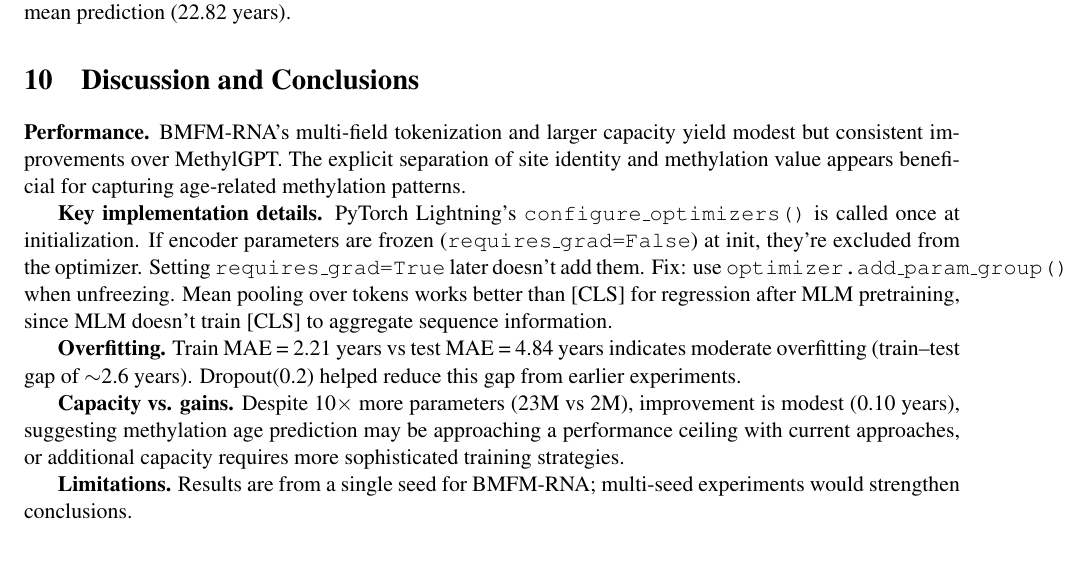
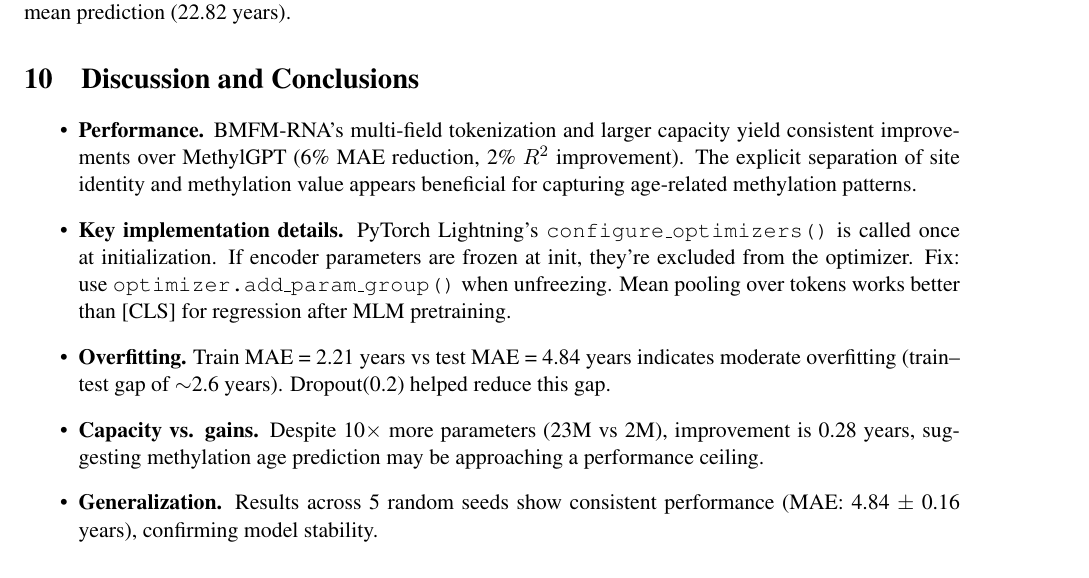
Before and after one commit to netanelazran11/BiomedSciAI_ACL_Project, a LaTeX document (methyl/docs/methylation_age_report.tex): part of page 5 of 8, cut so that both start at the same text. Compiled offline with pdfLaTeX.

Commit message:
Update Discussion: fix improvement value (0.28 years), add 5-seed generalization, add spacing

```diff
--- a/methyl/docs/methylation_age_report.tex
+++ b/methyl/docs/methylation_age_report.tex
@@ -271,15 +271,19 @@ The BMFM-RNA model achieves 6\% improvement in MAE (4.67 vs 4.95 years) and 2\%
 
 \section{Discussion and Conclusions}
 
-\textbf{Performance.} BMFM-RNA's multi-field tokenization and larger capacity yield modest but consistent improvements over MethylGPT. The explicit separation of site identity and methylation value appears beneficial for capturing age-related methylation patterns.
+\begin{itemize}[itemsep=0.5em]
 
-\textbf{Key implementation details.} PyTorch Lightning's \texttt{configure\_optimizers()} is called once at initialization. If encoder parameters are frozen (\texttt{requires\_grad=False}) at init, they're excluded from the optimizer. Setting \texttt{requires\_grad=True} later doesn't add them. Fix: use \texttt{optimizer.add\_param\_group()} when unfreezing. Mean pooling over tokens works better than [CLS] for regression after MLM pretraining, since MLM doesn't train [CLS] to aggregate sequence information.
+\item \textbf{Performance.} BMFM-RNA's multi-field tokenization and larger capacity yield consistent improvements over MethylGPT (6\% MAE reduction, 2\% $R^2$ improvement). The explicit separation of site identity and methylation value appears beneficial for capturing age-related methylation patterns.
 
-\textbf{Overfitting.} Train MAE = 2.21 years vs test MAE = 4.84 years indicates moderate overfitting (train--test gap of $\sim$2.6 years). Dropout(0.2) helped reduce this gap from earlier experiments.
+\item \textbf{Key implementation details.} PyTorch Lightning's \texttt{configure\_optimizers()} is called once at initialization. If encoder parameters are frozen at init, they're excluded from the optimizer. Fix: use \texttt{optimizer.add\_param\_group()} when unfreezing. Mean pooling over tokens works better than [CLS] for regression after MLM pretraining.
 
-\textbf{Capacity vs. gains.} Despite 10$\times$ more parameters (23M vs 2M), improvement is modest (0.10 years), suggesting methylation age prediction may be approaching a performance ceiling with current approaches, or additional capacity requires more sophisticated training strategies.
+\item \textbf{Overfitting.} Train MAE = 2.21 years vs test MAE = 4.84 years indicates moderate overfitting (train--test gap of $\sim$2.6 years). Dropout(0.2) helped reduce this gap.
 
-\textbf{Limitations.} Results are from a single seed for BMFM-RNA; multi-seed experiments would strengthen conclusions.
+\item \textbf{Capacity vs. gains.} Despite 10$\times$ more parameters (23M vs 2M), improvement is 0.28 years, suggesting methylation age prediction may be approaching a performance ceiling.
+
+\item \textbf{Generalization.} Results across 5 random seeds show consistent performance (MAE: 4.84 $\pm$ 0.16 years), confirming model stability.
+
+\end{itemize}
 
 \section*{References}
 \begin{enumerate}[leftmargin=1.5em]
```
